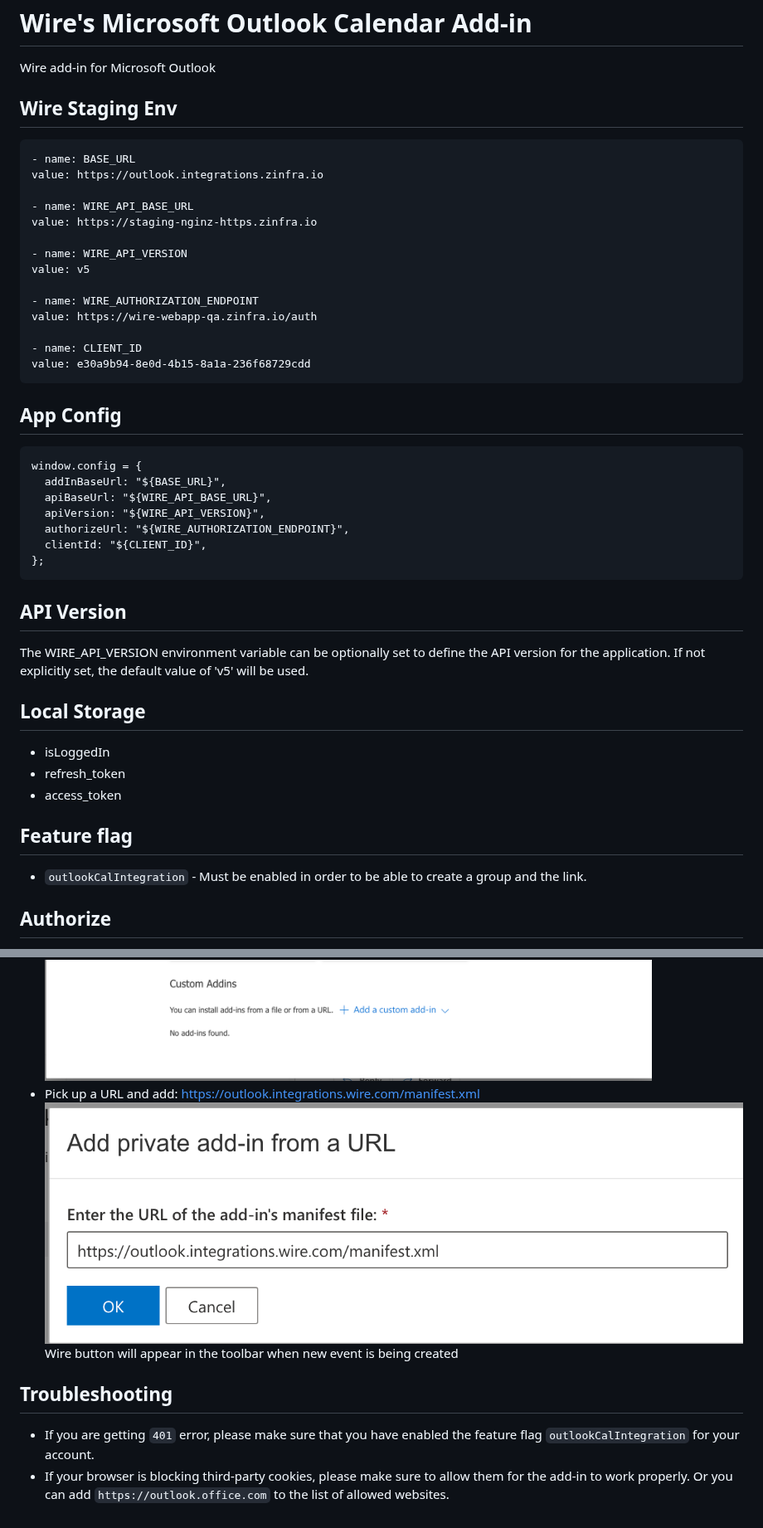
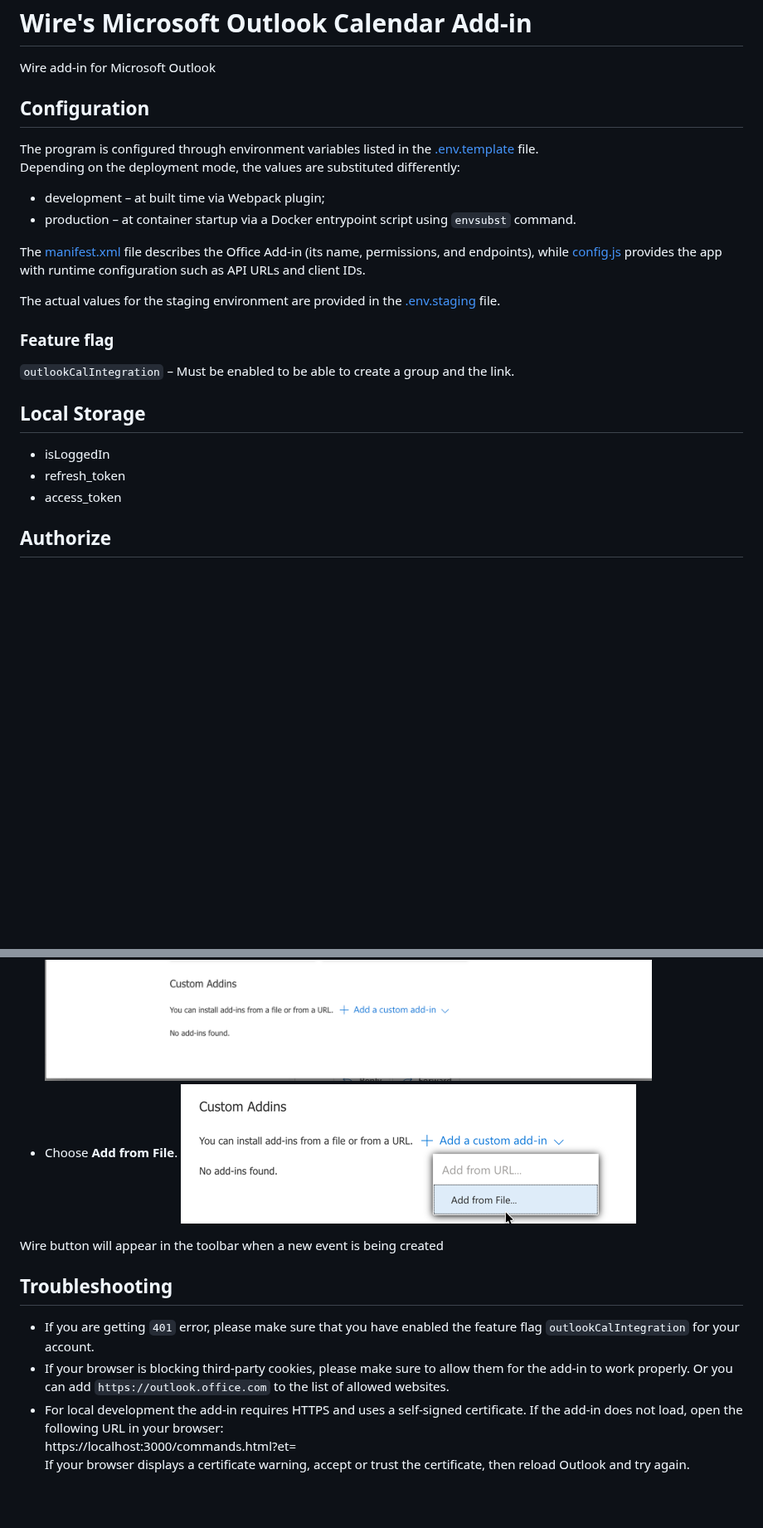
Before and after one commit to wireapp/outlook-addin, a Markdown page: README.md, 2 parts joined by grey strips. Shown at 83% size. Rendered like a GitHub page; pictures changed too: images/step_3.png; blank space fills up the shorter version.

Commit message:
chore: Simplify local development (#45)
* Use Office-provided package for self-signed SSL certs

Previous way expected certificates to be provided in devcerts directory, whereas this change generates them automatically.

Note: Even local development requires HTTPS.

* Save manifest.xml on disk for local installation

* fix: Environmental variable mismatch

* Move staging configuration to .env.staging file

* Document API version as optional in .env.template file

* Add explanation on the application configuration

* fix: Remove empty section

* fix: Add proper code block header

* fix: Modify last step of installing add-in to load manifest from file

The option to add from URL is no longer available: https://support.microsoft.com/en-us/outlook/getstarted/use-add-ins-in-outlook

* docs: Add guide on registering Staging OAuth client for testing

* Add troubleshooting step for untrusted certificate

* Provide Backoffice example instead of basic auth

````diff
--- a/README.md
+++ b/README.md
@@ -2,44 +2,24 @@
 
 Wire add-in for Microsoft Outlook
 
-## Wire Staging Env
-```
-- name: BASE_URL
-value: https://outlook.integrations.zinfra.io
+## Configuration
+The program is configured through environment variables listed in the [.env.template](.env.template) file.
+Depending on the deployment mode, the values are substituted differently:
+- development – at built time via Webpack plugin;
+- production – at container startup via a Docker entrypoint script using `envsubst` command.
 
-- name: WIRE_API_BASE_URL
-value: https://staging-nginz-https.zinfra.io
+The [manifest.xml](manifest.xml.template) file describes the Office Add-in (its name, permissions, and endpoints),
+while [config.js](./src/config.js.template) provides the app with runtime configuration such as API URLs and client IDs.
 
-- name: WIRE_API_VERSION
-value: v5
+The actual values for the staging environment are provided in the [.env.staging](.env.staging) file.
 
-- name: WIRE_AUTHORIZATION_ENDPOINT
-value: https://wire-webapp-qa.zinfra.io/auth
-
-- name: CLIENT_ID
-value: e30a9b94-8e0d-4b15-8a1a-236f68729cdd
-```
-
-## App Config
-```
-window.config = {
-  addInBaseUrl: "${BASE_URL}",
-  apiBaseUrl: "${WIRE_API_BASE_URL}",
-  apiVersion: "${WIRE_API_VERSION}",
-  authorizeUrl: "${WIRE_AUTHORIZATION_ENDPOINT}",
-  clientId: "${CLIENT_ID}",
-};
-```
-## API Version
-The WIRE_API_VERSION environment variable can be optionally set to define the API version for the application. If not explicitly set, the default value of 'v5' will be used.
+### Feature flag
+`outlookCalIntegration` – Must be enabled to be able to create a group and the link.
 
 ## Local Storage
 - isLoggedIn
 - refresh_token
 - access_token
-
-## Feature flag
- - `outlookCalIntegration` - Must be enabled in order to be able to create a group and the link.
 
 ## Authorize
 - URL: [config.authorizeUrl]
@@ -77,8 +70,13 @@ curl -s -X POST localhost:8080/i/oauth/clients \
 ![Step 2](images/step_2.png)
-- Pick up a URL and add: https://outlook.integrations.wire.com/manifest.xml
+- Choose **Add from File**.
 ![Step 3](images/step_3.png)
-Wire button will appear in the toolbar when new event is being created
+
+Wire button will appear in the toolbar when a new event is being created
 
 ## Troubleshooting
 - If you are getting `401` error, please make sure that you have enabled the feature flag `outlookCalIntegration` for your account.
 - If your browser is blocking third-party cookies, please make sure to allow them for the add-in to work properly. Or you can add `https://outlook.office.com` to the list of allowed websites.
+- For local development the add-in requires HTTPS and uses a self-signed certificate.
+If the add-in does not load, open the following URL in your browser:
+https://localhost:3000/commands.html?et=
+If your browser displays a certificate warning, accept or trust the certificate, then reload Outlook and try again.
````
Also changed, not shown: other parts of README.md (+19 -6 lines), 4 other files.
